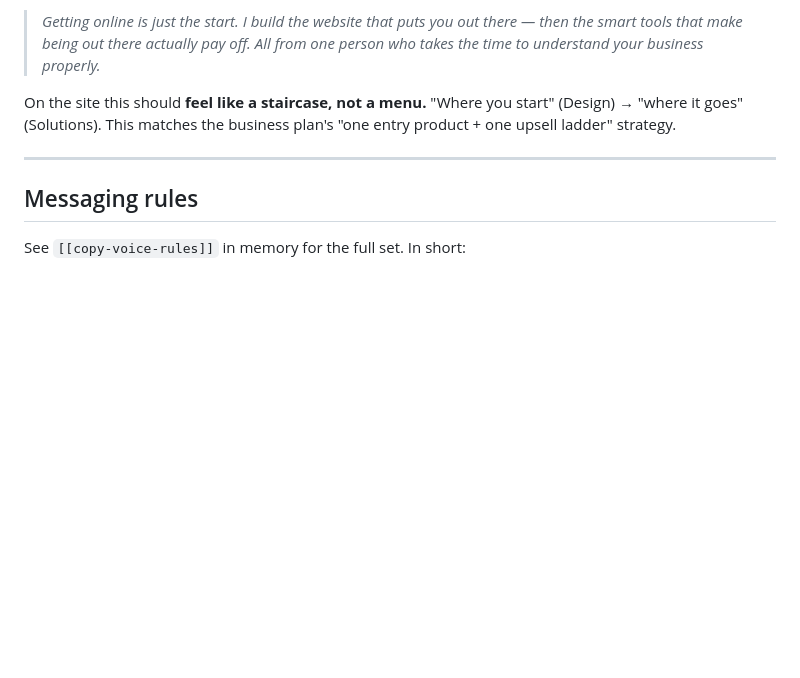
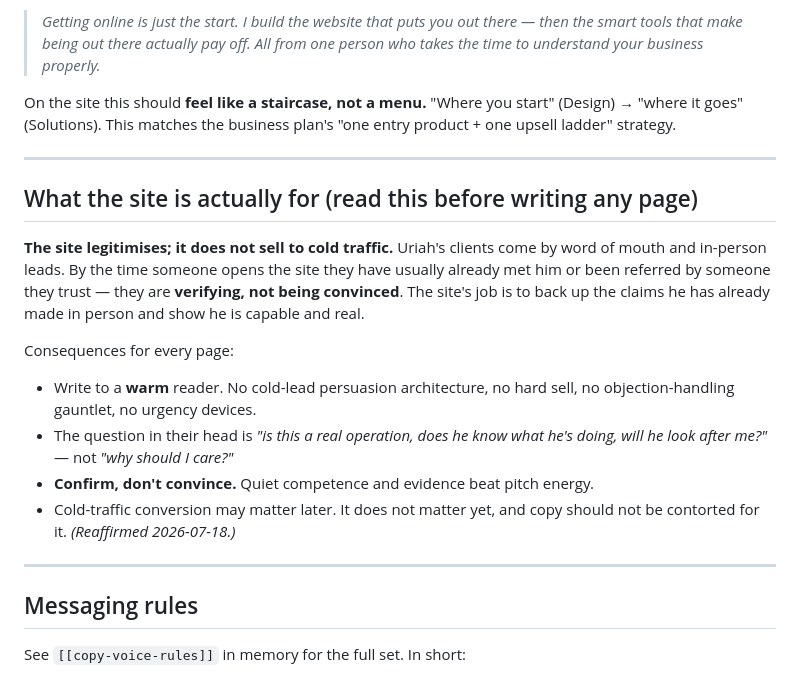
Before and after one commit to U-G-Twohill/ICUMD-V2, a Markdown page: context/positioning.md, the part around the change. Drawn GitHub-style; blank space fills up the shorter version.

```diff
--- a/context/positioning.md
+++ b/context/positioning.md
@@ -54,6 +54,26 @@ Design and Solutions are **not two services to choose between** — they are one
 > *Getting online is just the start. I build the website that puts you out there — then the smart tools that make being out there actually pay off. All from one person who takes the time to understand your business properly.*
 
 On the site this should **feel like a staircase, not a menu.** "Where you start" (Design) → "where it goes" (Solutions). This matches the business plan's "one entry product + one upsell ladder" strategy.
+
+---
+
+## What the site is actually for (read this before writing any page)
+
+**The site legitimises; it does not sell to cold traffic.** Uriah's clients come
+by word of mouth and in-person leads. By the time someone opens the site they
+have usually already met him or been referred by someone they trust — they are
+**verifying, not being convinced**. The site's job is to back up the claims he
+has already made in person and show he is capable and real.
+
+Consequences for every page:
+
+- Write to a **warm** reader. No cold-lead persuasion architecture, no hard sell,
+  no objection-handling gauntlet, no urgency devices.
+- The question in their head is *"is this a real operation, does he know what
+  he's doing, will he look after me?"* — not *"why should I care?"*
+- **Confirm, don't convince.** Quiet competence and evidence beat pitch energy.
+- Cold-traffic conversion may matter later. It does not matter yet, and copy
+  should not be contorted for it. *(Reaffirmed 2026-07-18.)*
 
 ---
 
```
Also changed, not shown: outputs/about-copy-draft.md (added, +154 -0 lines).
